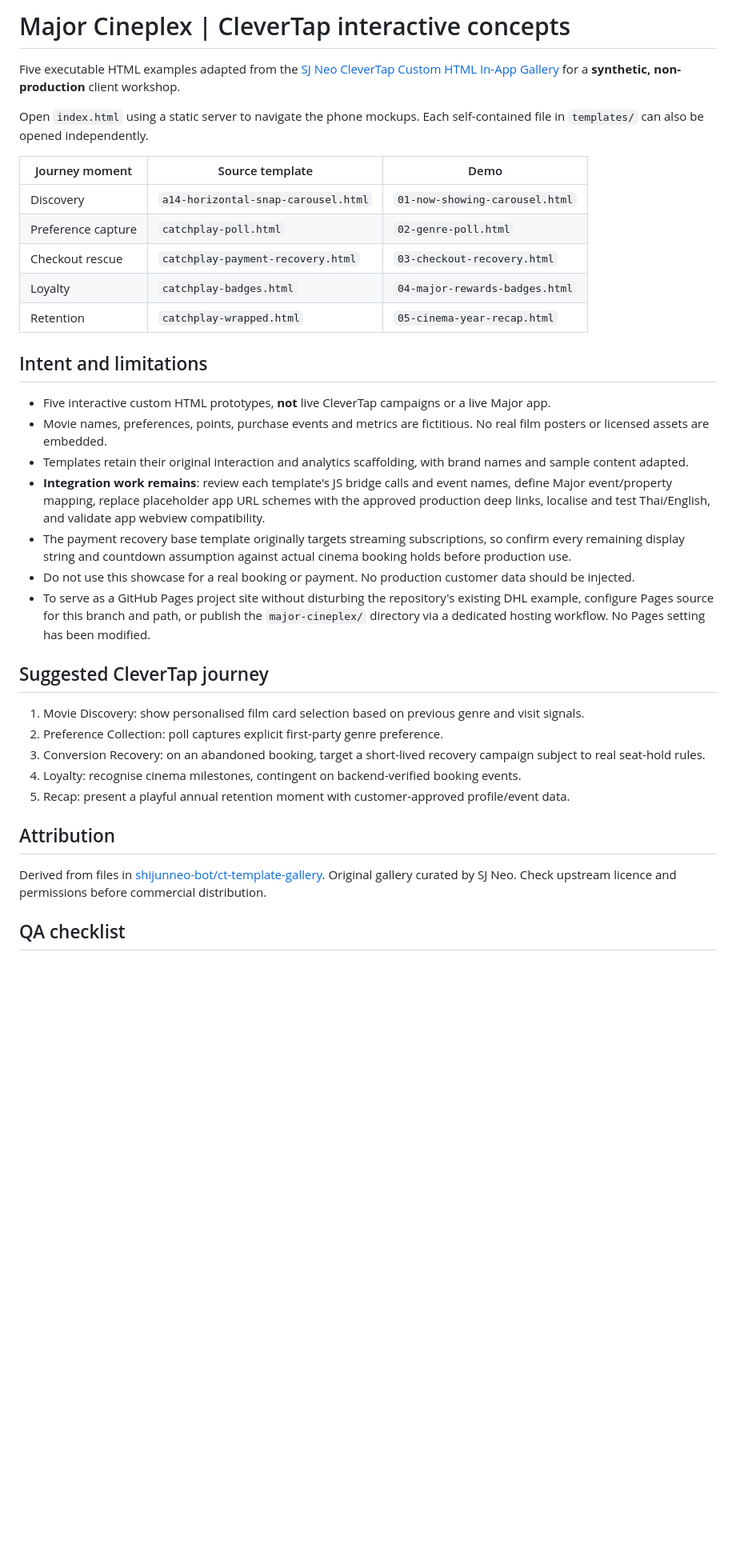
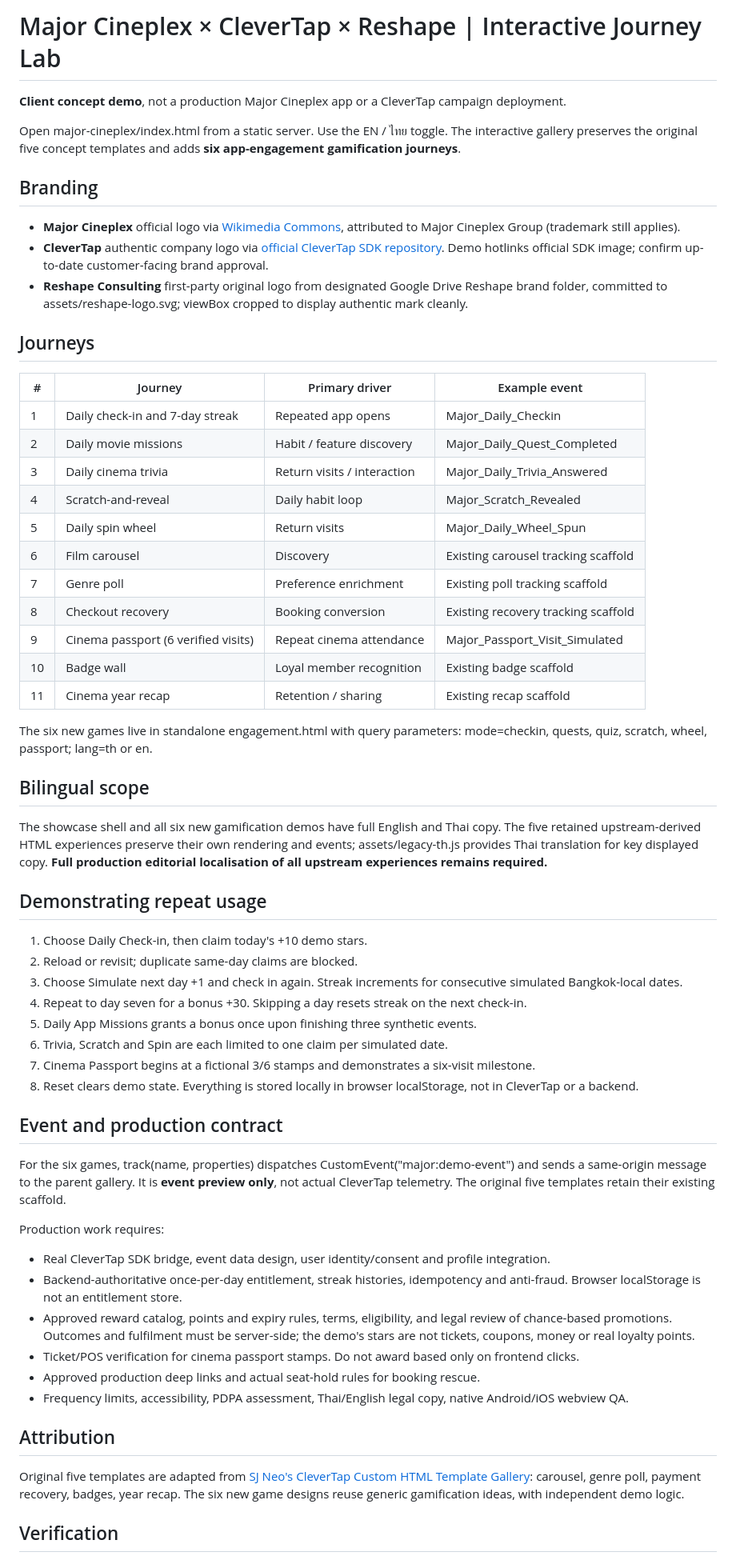
Before and after one commit to rghai/clevertap, a Markdown page: major-cineplex/README.md, the part around one of its changes. Shown at 80% size. Rendered like a GitHub page; blank space fills up the shorter version.

Commit message:
docs(major): daily gamification, bilingual support and production safeguards

```diff
--- a/major-cineplex/README.md
+++ b/major-cineplex/README.md
@@ -1,38 +1,63 @@
-# Major Cineplex | CleverTap interactive concepts
+# Major Cineplex × CleverTap × Reshape | Interactive Journey Lab
 
-Five executable HTML examples adapted from the [SJ Neo CleverTap Custom HTML In-App Gallery](https://github.com/shijunneo-bot/ct-template-gallery) for a **synthetic, non-production** client workshop.
+**Client concept demo**, not a production Major Cineplex app or a CleverTap campaign deployment.
 
-Open `index.html` using a static server to navigate the phone mockups. Each self-contained file in `templates/` can also be opened independently.
+Open major-cineplex/index.html from a static server. Use the EN / ไทย toggle. The interactive gallery preserves the original five concept templates and adds **six app-engagement gamification journeys**.
 
-| Journey moment | Source template | Demo |
-| --- | --- | --- |
-| Discovery | `a14-horizontal-snap-carousel.html` | `01-now-showing-carousel.html` |
-| Preference capture | `catchplay-poll.html` | `02-genre-poll.html` |
-| Checkout rescue | `catchplay-payment-recovery.html` | `03-checkout-recovery.html` |
-| Loyalty | `catchplay-badges.html` | `04-major-rewards-badges.html` |
-| Retention | `catchplay-wrapped.html` | `05-cinema-year-recap.html` |
+## Branding
 
-## Intent and limitations
+- **Major Cineplex** official logo via [Wikimedia Commons](https://commons.wikimedia.org/wiki/File:Major_Cineplex_Logo.svg), attributed to Major Cineplex Group (trademark still applies).
+- **CleverTap** authentic company logo via [official CleverTap SDK repository](https://github.com/CleverTap/clevertap-ios-sdk/blob/master/docs/images/clevertap-logo.png). Demo hotlinks official SDK image; confirm up-to-date customer-facing brand approval.
+- **Reshape Consulting** first-party original logo from designated Google Drive Reshape brand folder, committed to assets/reshape-logo.svg; viewBox cropped to display authentic mark cleanly.
 
-- Five interactive custom HTML prototypes, **not** live CleverTap campaigns or a live Major app.
-- Movie names, preferences, points, purchase events and metrics are fictitious. No real film posters or licensed assets are embedded.
-- Templates retain their original interaction and analytics scaffolding, with brand names and sample content adapted.
-- **Integration work remains**: review each template's JS bridge calls and event names, define Major event/property mapping, replace placeholder app URL schemes with the approved production deep links, localise and test Thai/English, and validate app webview compatibility.
-- The payment recovery base template originally targets streaming subscriptions, so confirm every remaining display string and countdown assumption against actual cinema booking holds before production use.
-- Do not use this showcase for a real booking or payment. No production customer data should be injected.
-- To serve as a GitHub Pages project site without disturbing the repository's existing DHL example, configure Pages source for this branch and path, or publish the `major-cineplex/` directory via a dedicated hosting workflow. No Pages setting has been modified.
+## Journeys
 
-## Suggested CleverTap journey
+| # | Journey | Primary driver | Example event |
+|---|---|---|---|
+| 1 | Daily check-in and 7-day streak | Repeated app opens | Major_Daily_Checkin |
+| 2 | Daily movie missions | Habit / feature discovery | Major_Daily_Quest_Completed |
+| 3 | Daily cinema trivia | Return visits / interaction | Major_Daily_Trivia_Answered |
+| 4 | Scratch-and-reveal | Daily habit loop | Major_Scratch_Revealed |
+| 5 | Daily spin wheel | Return visits | Major_Daily_Wheel_Spun |
+| 6 | Film carousel | Discovery | Existing carousel tracking scaffold |
+| 7 | Genre poll | Preference enrichment | Existing poll tracking scaffold |
+| 8 | Checkout recovery | Booking conversion | Existing recovery tracking scaffold |
+| 9 | Cinema passport (6 verified visits) | Repeat cinema attendance | Major_Passport_Visit_Simulated |
+| 10 | Badge wall | Loyal member recognition | Existing badge scaffold |
+| 11 | Cinema year recap | Retention / sharing | Existing recap scaffold |
 
-1. Movie Discovery: show personalised film card selection based on previous genre and visit signals.
-2. Preference Collection: poll captures explicit first-party genre preference.
-3. Conversion Recovery: on an abandoned booking, target a short-lived recovery campaign subject to real seat-hold rules.
-4. Loyalty: recognise cinema milestones, contingent on backend-verified booking events.
-5. Recap: present a playful annual retention moment with customer-approved profile/event data.
+The six new games live in standalone engagement.html with query parameters: mode=checkin, quests, quiz, scratch, wheel, passport; lang=th or en.
+
+## Bilingual scope
+
+The showcase shell and all six new gamification demos have full English and Thai copy. The five retained upstream-derived HTML experiences preserve their own rendering and events; assets/legacy-th.js provides Thai translation for key displayed copy. **Full production editorial localisation of all upstream experiences remains required.**
+
+## Demonstrating repeat usage
+
+1. Choose Daily Check-in, then claim today's +10 demo stars.
+2. Reload or revisit; duplicate same-day claims are blocked.
+3. Choose Simulate next day +1 and check in again. Streak increments for consecutive simulated Bangkok-local dates.
+4. Repeat to day seven for a bonus +30. Skipping a day resets streak on the next check-in.
+5. Daily App Missions grants a bonus once upon finishing three synthetic events.
+6. Trivia, Scratch and Spin are each limited to one claim per simulated date.
+7. Cinema Passport begins at a fictional 3/6 stamps and demonstrates a six-visit milestone.
+8. Reset clears demo state. Everything is stored locally in browser localStorage, not in CleverTap or a backend.
+
+## Event and production contract
+
+For the six games, track(name, properties) dispatches CustomEvent("major:demo-event") and sends a same-origin message to the parent gallery. It is **event preview only**, not actual CleverTap telemetry. The original five templates retain their existing scaffold.
+
+Production work requires:
+- Real CleverTap SDK bridge, event data design, user identity/consent and profile integration.
+- Backend-authoritative once-per-day entitlement, streak histories, idempotency and anti-fraud. Browser localStorage is not an entitlement store.
+- Approved reward catalog, points and expiry rules, terms, eligibility, and legal review of chance-based promotions. Outcomes and fulfilment must be server-side; the demo's stars are not tickets, coupons, money or real loyalty points.
+- Ticket/POS verification for cinema passport stamps. Do not award based only on frontend clicks.
+- Approved production deep links and actual seat-hold rules for booking rescue.
+- Frequency limits, accessibility, PDPA assessment, Thai/English legal copy, native Android/iOS webview QA.
 
 ## Attribution
 
-Derived from files in [shijunneo-bot/ct-template-gallery](https://github.com/shijunneo-bot/ct-template-gallery). Original gallery curated by SJ Neo. Check upstream licence and permissions before commercial distribution.
+Original five templates are adapted from [SJ Neo's CleverTap Custom HTML Template Gallery](https://github.com/shijunneo-bot/ct-template-gallery): carousel, genre poll, payment recovery, badges, year recap. The six new game designs reuse generic gamification ideas, with independent demo logic.
 
-## QA checklist
+## Verification
 
```
Also changed, not shown: other parts of major-cineplex/README.md (+9 -6 lines).
